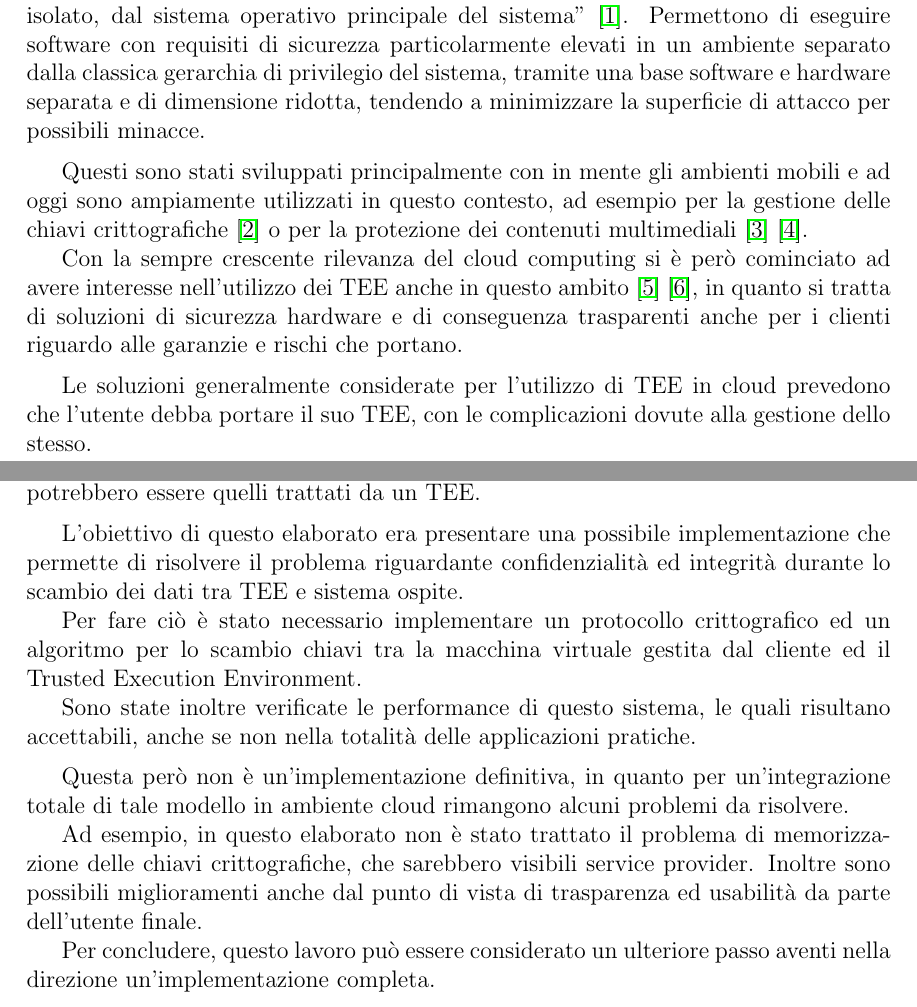
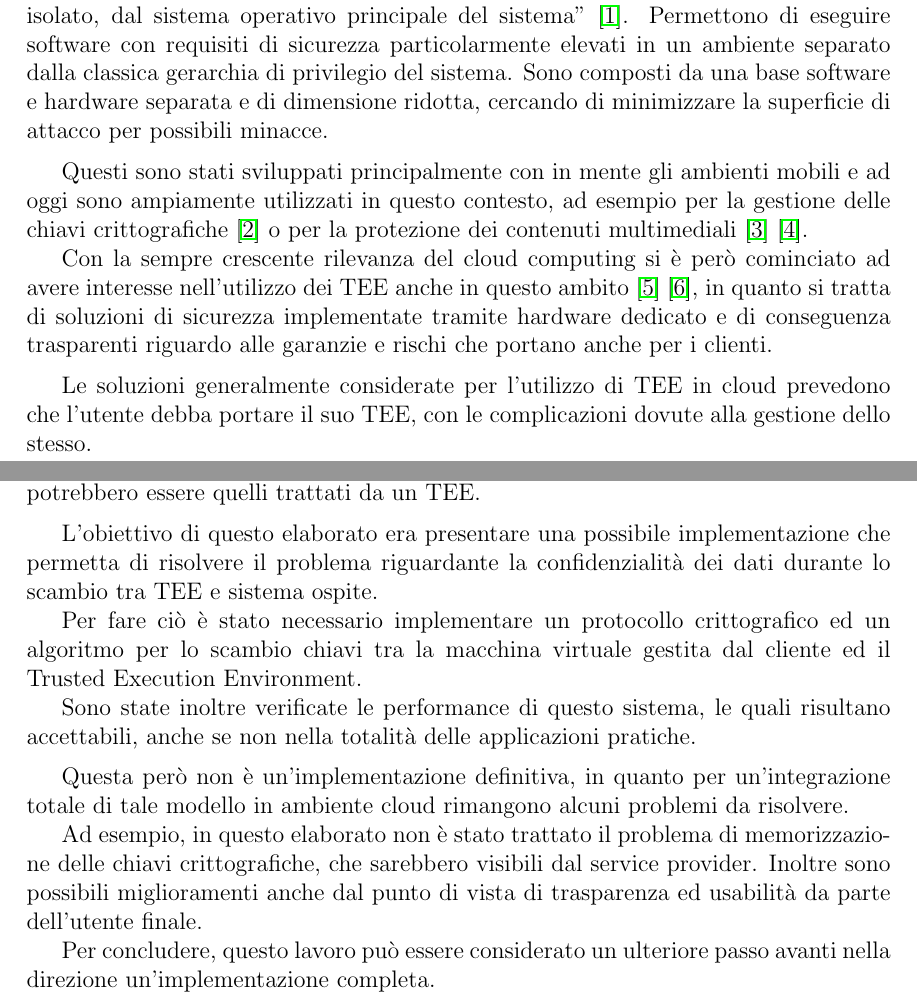
Before and after one commit to MaxL22/tesi, a LaTeX document (riassunto.tex): two parts of pages 1 and 2 of 3, joined at a grey line, cut so that both start at the same text. Compiled offline with pdfLaTeX.

Commit message:
minor fixes

```diff
--- a/riassunto.tex
+++ b/riassunto.tex
@@ -39,13 +39,13 @@
 
 	Nell'era digitale, la crescente importanza della sicurezza delle informazioni e della protezione dei dati ha posto l'attenzione su nuove sfide e soluzioni innovative per garantire la confidenzialità e l'integrità delle informazioni sensibili. Tra le molteplici tecnologie e approcci sviluppati per affrontare tali sfide, i \textit{Trusted Execution Environments} (TEE) emergono come uno strumento importante per la sicurezza informatica.
 
-	I TEE sono "ambienti di esecuzione che funzionano parallelamente, ma in modo isolato, dal sistema operativo principale del sistema" \cite{gp2020systemarchitecture}. Permettono di eseguire software con requisiti di sicurezza particolarmente elevati in un ambiente separato dalla classica gerarchia di privilegio del sistema, tramite una base software e hardware separata e di dimensione ridotta, tendendo a minimizzare la superficie di attacco per possibili minacce.
+	I TEE sono "ambienti di esecuzione che funzionano parallelamente, ma in modo isolato, dal sistema operativo principale del sistema" \cite{gp2020systemarchitecture}. Permettono di eseguire software con requisiti di sicurezza particolarmente elevati in un ambiente separato dalla classica gerarchia di privilegio del sistema. Sono composti da una base software e hardware separata e di dimensione ridotta, cercando di minimizzare la superficie di attacco per possibili minacce.
 
 	\medbreak
 
 	Questi sono stati sviluppati principalmente con in mente gli ambienti mobili e ad oggi sono ampiamente utilizzati in questo contesto, ad esempio per la gestione delle chiavi crittografiche \cite{androidkeystore} o per la protezione dei contenuti multimediali \cite{widevine} \cite{playready}.
 
-	Con la sempre crescente rilevanza del cloud computing si è però cominciato ad avere interesse nell'utilizzo dei TEE anche in questo ambito \cite{demigha2021hardware} \cite{dai2010tee}, in quanto si tratta di soluzioni di sicurezza hardware e di conseguenza trasparenti anche per i clienti riguardo alle garanzie e rischi che portano.
+	Con la sempre crescente rilevanza del cloud computing si è però cominciato ad avere interesse nell'utilizzo dei TEE anche in questo ambito \cite{demigha2021hardware} \cite{dai2010tee}, in quanto si tratta di soluzioni di sicurezza implementate tramite hardware dedicato e di conseguenza trasparenti riguardo alle garanzie e rischi che portano anche per i clienti.
 
 	\medbreak
 
@@ -57,7 +57,7 @@
 
 	\medbreak
 
-	L'obiettivo di questo elaborato era presentare una possibile implementazione che permette di risolvere il problema riguardante confidenzialità ed integrità durante lo scambio dei dati tra TEE e sistema ospite.
+	L'obiettivo di questo elaborato era presentare una possibile implementazione che permetta di risolvere il problema riguardante la confidenzialità dei dati durante lo scambio tra TEE e sistema ospite.
 
 	Per fare ciò è stato necessario implementare un protocollo crittografico ed un algoritmo per lo scambio chiavi tra la macchina virtuale gestita dal cliente ed il Trusted Execution Environment.
 
@@ -67,9 +67,9 @@
 
 	Questa però non è un'implementazione definitiva, in quanto per un'integrazione totale di tale modello in ambiente cloud rimangono alcuni problemi da risolvere.
 
-	Ad esempio, in questo elaborato non è stato trattato il problema di memorizzazione delle chiavi crittografiche, che sarebbero visibili service provider. Inoltre sono possibili miglioramenti anche dal punto di vista di trasparenza ed usabilità da parte dell'utente finale.
+	Ad esempio, in questo elaborato non è stato trattato il problema di memorizzazione delle chiavi crittografiche, che sarebbero visibili dal service provider. Inoltre sono possibili miglioramenti anche dal punto di vista di trasparenza ed usabilità da parte dell'utente finale.
 
-	Per concludere, questo lavoro può essere considerato un ulteriore passo aventi nella direzione un'implementazione completa.
+	Per concludere, questo lavoro può essere considerato un ulteriore passo avanti nella direzione un'implementazione completa.
 
 	\bibliographystyle{unsrt}
 	\bibliography{bibliografia}
```
